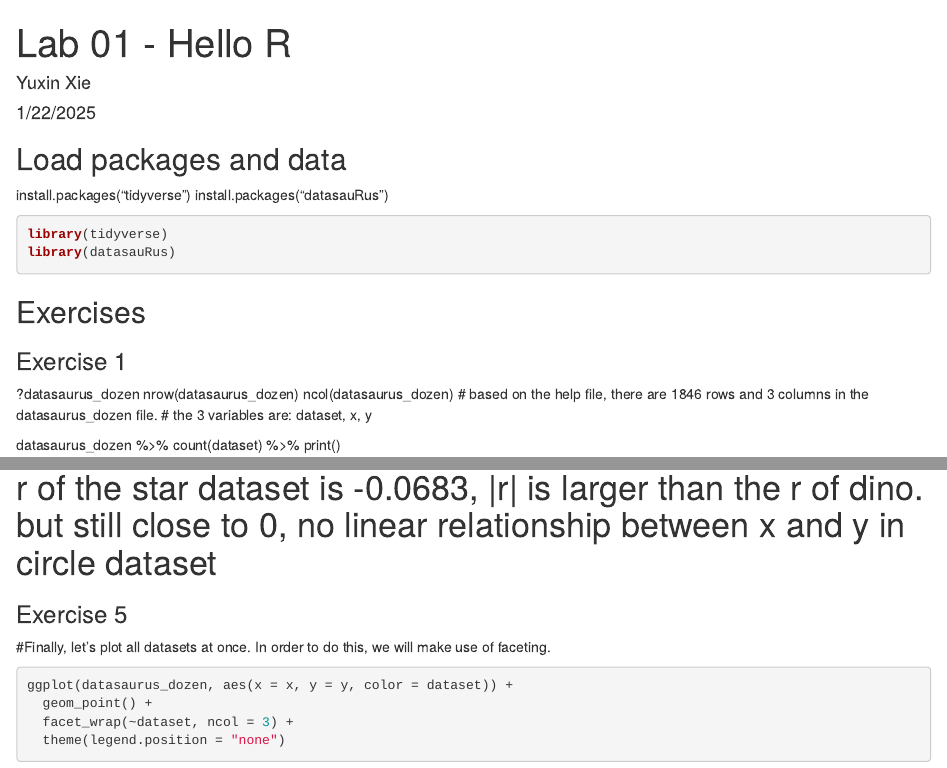
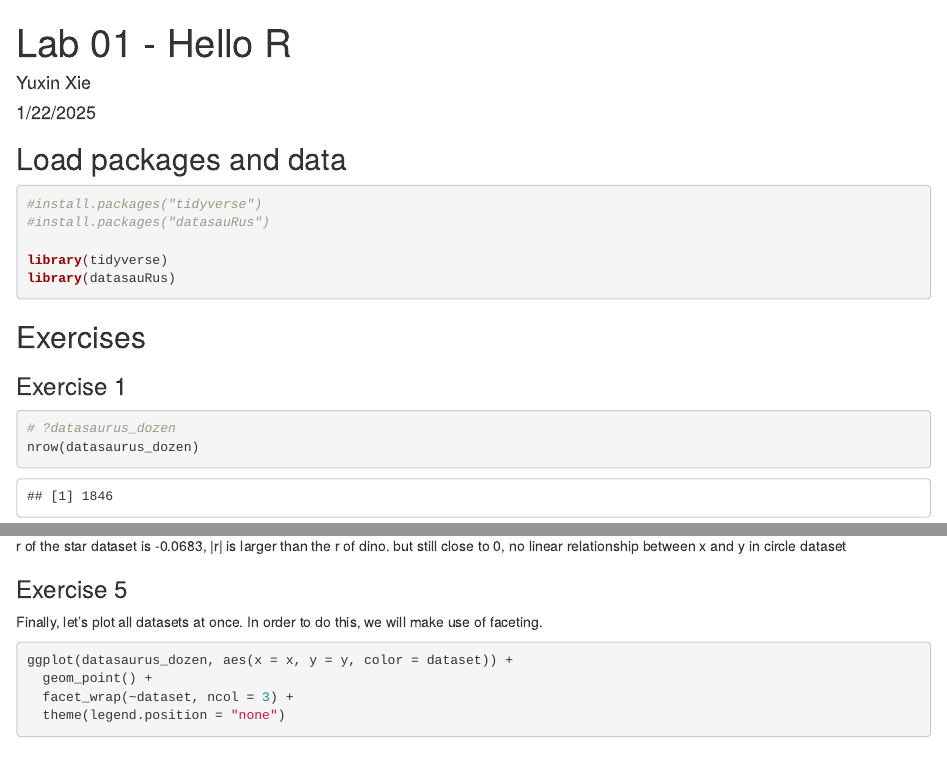
Before and after one commit to smasongarrison/lab-01-hello-r_YX10178, an R Markdown document (lab-01-hello-r.Rmd): the page in a window 1100 px wide, from its top, and a second part further down, joined at a grey line. The pictures show the output file lab-01-hello-r.html that the author committed with the source, opened offline.

Commit message:
moved some code inside chucks
also showed how to call variable out of chuck

````diff
--- a/lab-01-hello-r.Rmd
+++ b/lab-01-hello-r.Rmd
@@ -9,10 +9,11 @@ output:
 
 ## Load packages and data
 
-install.packages("tidyverse")
-install.packages("datasauRus")
 
 ```{r load-packages, message=FALSE}
+#install.packages("tidyverse")
+#install.packages("datasauRus")
+
 library(tidyverse)
 library(datasauRus)
 ```
@@ -20,9 +21,8 @@ library(datasauRus)
 ## Exercises
 
 ### Exercise 1
-?datasaurus_dozen
+
+```{r load-datasaurus}
+# ?datasaurus_dozen
 nrow(datasaurus_dozen)
-ncol(datasaurus_dozen)
-# based on the help file, there are 1846 rows and 3 columns in the datasaurus_dozen file.
-# the 3 variables are: dataset, x, y
 
@@ -76,12 +81,13 @@ ggplot(data = circle_data, mapping = aes(x = x, y = y)) +
 circle_data %>%
   summarize(r = cor(x, y))
 ```
-# r of the star dataset is -0.0683, |r| is larger than the r of dino. but still close to 0, no linear relationship between x and y in circle dataset
+
+ r of the star dataset is -0.0683, |r| is larger than the r of dino. but still close to 0, no linear relationship between x and y in circle dataset
 
 
 ### Exercise 5
 
-#Finally, let’s plot all datasets at once. In order to do this, we will make use of faceting.
+ Finally, let’s plot all datasets at once. In order to do this, we will make use of faceting.
 ```{r plot-all, fig.height=7, fig.width=5}
 ggplot(datasaurus_dozen, aes(x = x, y = y, color = dataset)) +
   geom_point() +
````
Also changed, not shown: lab-01-hello-r.html, lab-01-hello-r.Rmd (7 more changed lines).
